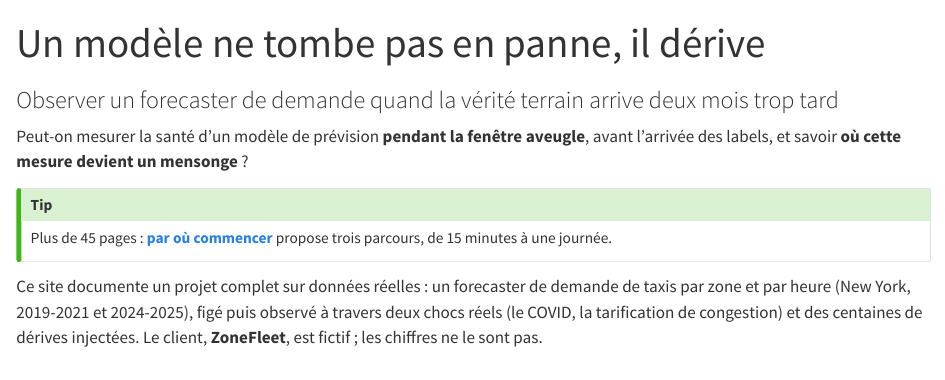
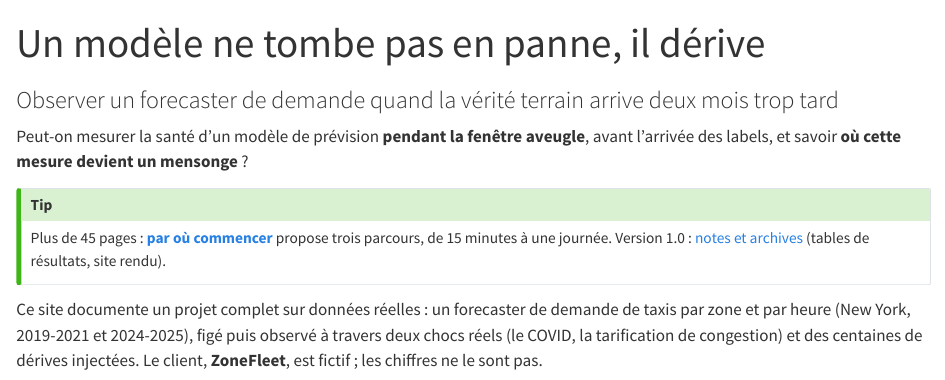
Before and after one commit to gwils28/zonefleet-observability, a Quarto document (site/index.qmd): the page in a window 1100 px wide, from its top. Rendered offline with R 4.5, knitr and Pandoc in place of Quarto, with nearby package versions.

Commit message:
docs(site): l'accueil renvoie aux notes et archives de la version 1.0

```diff
--- a/site/index.qmd
+++ b/site/index.qmd
@@ -11,7 +11,9 @@ l'arrivée des labels, et savoir **où cette mesure devient un mensonge** ?
 
 ::: {.callout-tip appearance="simple"}
 Plus de 45 pages : [**par où commencer**](parcours.qmd) propose trois parcours, de
-15 minutes à une journée.
+15 minutes à une journée. Version 1.0 :
+[notes et archives](https://github.com/gwils28/zonefleet-observability/releases/tag/v1.0.0)
+(tables de résultats, site rendu).
 :::
 
 Ce site documente un projet complet sur données réelles : un forecaster de demande de
```
